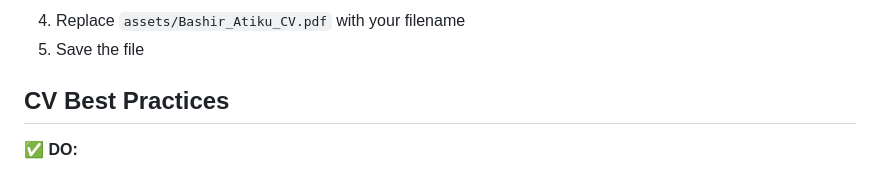
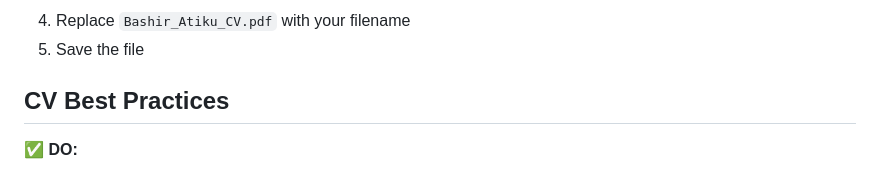
Before and after one commit to Bashir-Atiku/Bash-portfolio, a Markdown page: CV_CAREER_GUIDE.md, the part around one of its changes. Drawn GitHub-style.

````diff
--- a/CV_CAREER_GUIDE.md
+++ b/CV_CAREER_GUIDE.md
@@ -74,5 +74,5 @@ If you prefer a different CV filename:
    ```
-4. Replace `assets/Bashir_Atiku_CV.pdf` with your filename
+4. Replace `Bashir_Atiku_CV.pdf` with your filename
 5. Save the file
 
 ## CV Best Practices
````
Also changed, not shown: other parts of CV_CAREER_GUIDE.md (+1 -1 lines).
